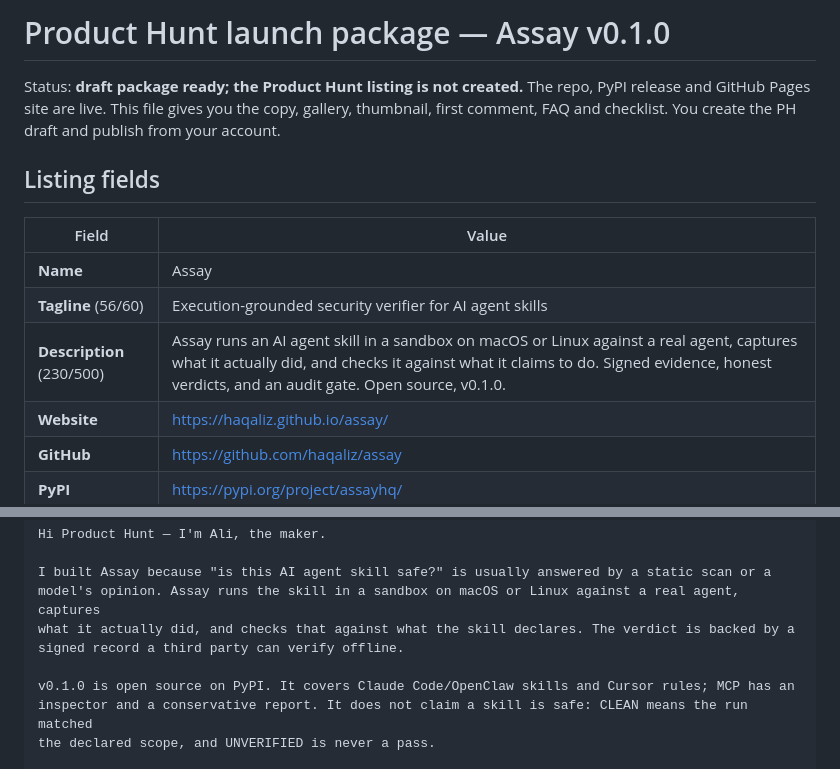
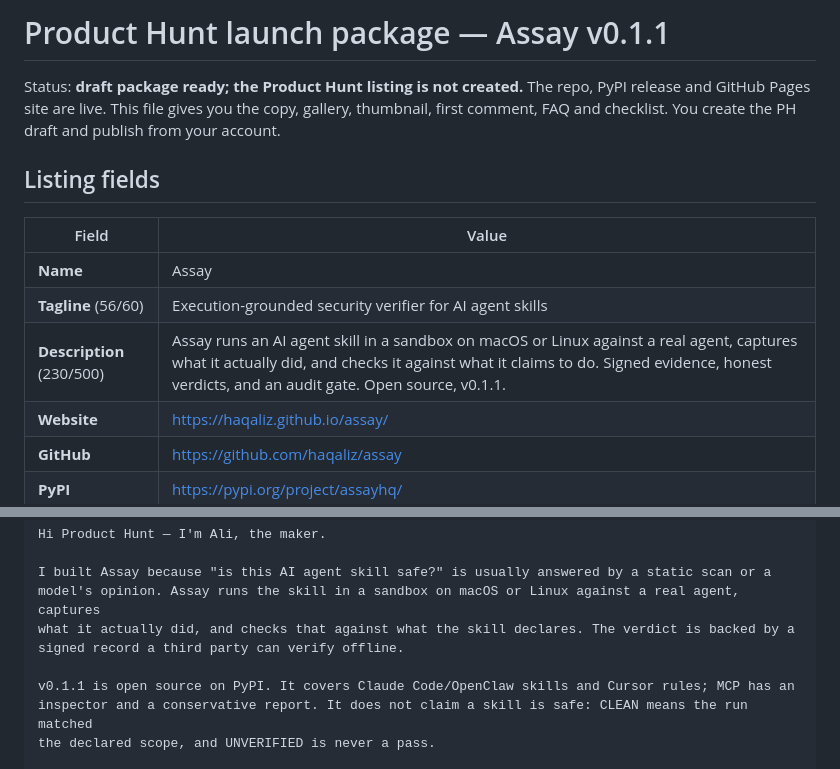
Before and after one commit to haqaliz/assay, a Markdown page: docs/launch/product-hunt.md, 2 parts joined by grey strips. GitHub-like rendering.

```diff
--- a/docs/launch/product-hunt.md
+++ b/docs/launch/product-hunt.md
@@ -1,4 +1,4 @@
-# Product Hunt launch package — Assay v0.1.0
+# Product Hunt launch package — Assay v0.1.1
 
 Status: **draft package ready; the Product Hunt listing is not created.** The repo, PyPI release and
 GitHub Pages site are live. This file gives you the copy, gallery, thumbnail, first comment, FAQ and
@@ -10,7 +10,7 @@ checklist. You create the PH draft and publish from your account.
 |---|---|
 | **Name** | Assay |
 | **Tagline** (56/60) | Execution-grounded security verifier for AI agent skills |
-| **Description** (230/500) | Assay runs an AI agent skill in a sandbox on macOS or Linux against a real agent, captures what it actually did, and checks it against what it claims to do. Signed evidence, honest verdicts, and an audit gate. Open source, v0.1.0. |
+| **Description** (230/500) | Assay runs an AI agent skill in a sandbox on macOS or Linux against a real agent, captures what it actually did, and checks it against what it claims to do. Signed evidence, honest verdicts, and an audit gate. Open source, v0.1.1. |
 | **Website** | https://haqaliz.github.io/assay/ |
 | **GitHub** | https://github.com/haqaliz/assay |
 | **PyPI** | https://pypi.org/project/assayhq/ |
@@ -44,7 +44,7 @@ model's opinion. Assay runs the skill in a sandbox on macOS or Linux against a r
 what it actually did, and checks that against what the skill declares. The verdict is backed by a
 signed record a third party can verify offline.
 
-v0.1.0 is open source on PyPI. It covers Claude Code/OpenClaw skills and Cursor rules; MCP has an
+v0.1.1 is open source on PyPI. It covers Claude Code/OpenClaw skills and Cursor rules; MCP has an
 inspector and a conservative report. It does not claim a skill is safe: CLEAN means the run matched
 the declared scope, and UNVERIFIED is never a pass.
 
```
Also changed, not shown: README.md (+2 -2 lines), docs/ROADMAP.md (+2 -1 lines), docs/launch/assets/01-slide.png, docs/launch/assets/02-slide.png, docs/launch/assets/03-slide.png, docs/launch/assets/04-slide.png, docs/launch/assets/05-slide.png, 2 other files.
